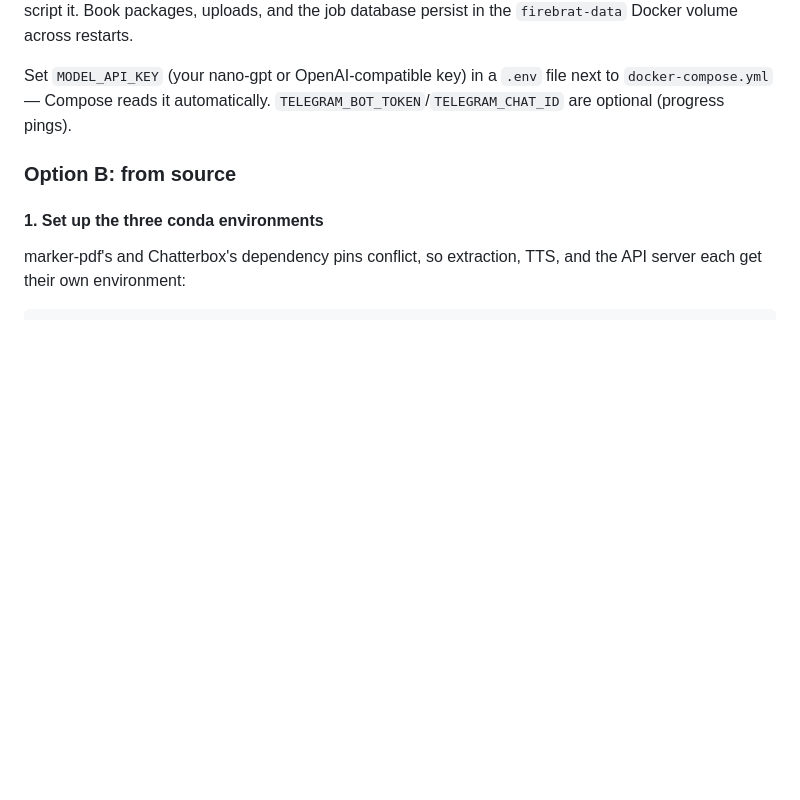
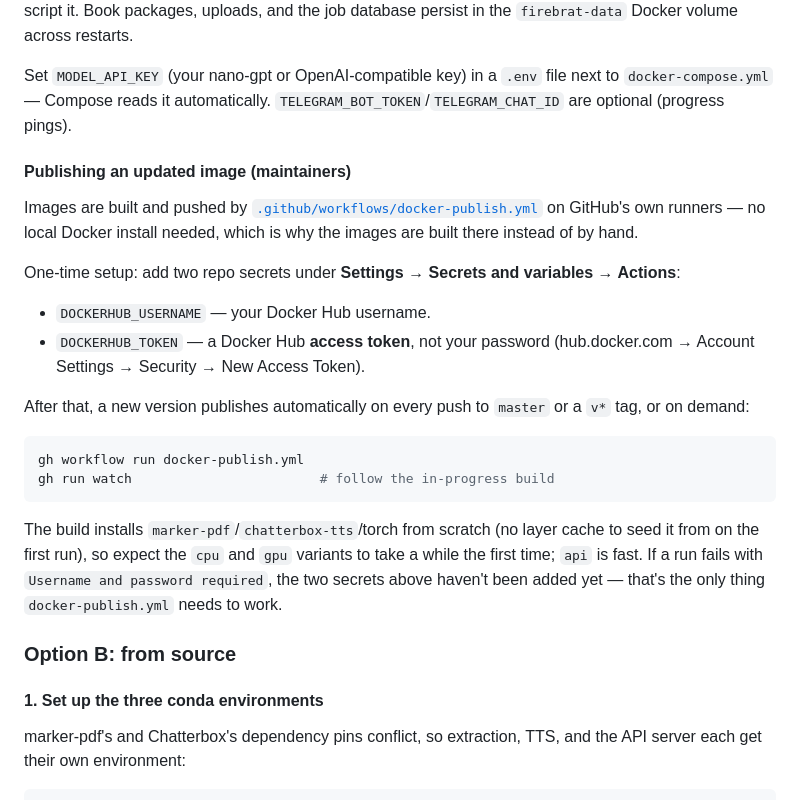
Before and after one commit to Subhajit-Roy-Partho/firebrat, a Markdown page: README.md, the part around the change. GitHub-like rendering; blank space fills up the shorter version.

Commit message:
docs: add maintainer instructions for publishing the Docker images
Co-Authored-By: Claude Sonnet 5 <noreply@anthropic.com>

````diff
--- a/README.md
+++ b/README.md
@@ -61,6 +61,23 @@ docker compose --profile cpu up   # or --profile gpu / --profile api
 Then open the app and point it at `http://<this-machine>:8000`, or upload a PDF straight from the app's new "Convert a new book" screen — see [docs/API.md](docs/API.md) for the upload/status/retry endpoints if you'd rather script it. Book packages, uploads, and the job database persist in the `firebrat-data` Docker volume across restarts.
 
 Set `MODEL_API_KEY` (your nano-gpt or OpenAI-compatible key) in a `.env` file next to `docker-compose.yml` — Compose reads it automatically. `TELEGRAM_BOT_TOKEN`/`TELEGRAM_CHAT_ID` are optional (progress pings).
+
+#### Publishing an updated image (maintainers)
+
+Images are built and pushed by [`.github/workflows/docker-publish.yml`](.github/workflows/docker-publish.yml) on GitHub's own runners — no local Docker install needed, which is why the images are built there instead of by hand.
+
+One-time setup: add two repo secrets under **Settings → Secrets and variables → Actions**:
+- `DOCKERHUB_USERNAME` — your Docker Hub username.
+- `DOCKERHUB_TOKEN` — a Docker Hub **access token**, not your password (hub.docker.com → Account Settings → Security → New Access Token).
+
+After that, a new version publishes automatically on every push to `master` or a `v*` tag, or on demand:
+
+```bash
+gh workflow run docker-publish.yml
+gh run watch                        # follow the in-progress build
+```
+
+The build installs `marker-pdf`/`chatterbox-tts`/torch from scratch (no layer cache to seed it from on the first run), so expect the `cpu` and `gpu` variants to take a while the first time; `api` is fast. If a run fails with `Username and password required`, the two secrets above haven't been added yet — that's the only thing `docker-publish.yml` needs to work.
 
 ### Option B: from source
 
````
